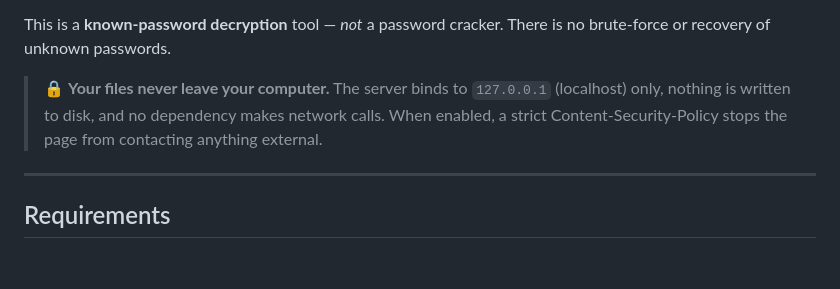
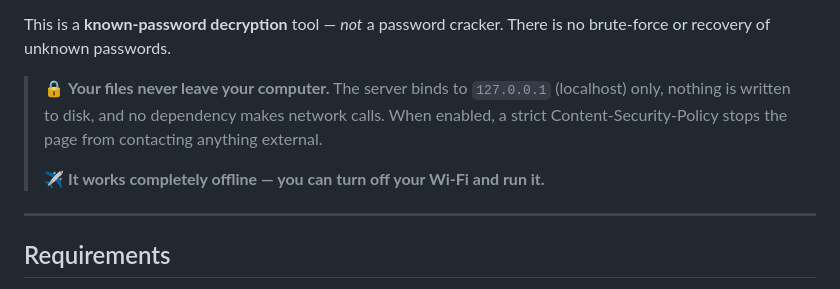
Before and after one commit to moizali89/pdf-password-remover, a Markdown page: README.md, the part around the change. Rendered like a GitHub page; blank space fills up the shorter version.

Commit message:
offline highlight

```diff
--- a/README.md
+++ b/README.md
@@ -11,6 +11,8 @@ no brute-force or recovery of unknown passwords.
 > (localhost) only, nothing is written to disk, and no dependency makes network
 > calls. When enabled, a strict Content-Security-Policy stops the page from
 > contacting anything external.
+>
+> ✈️ **It works completely offline — you can turn off your Wi-Fi and run it.**
 
 ---
 
```
